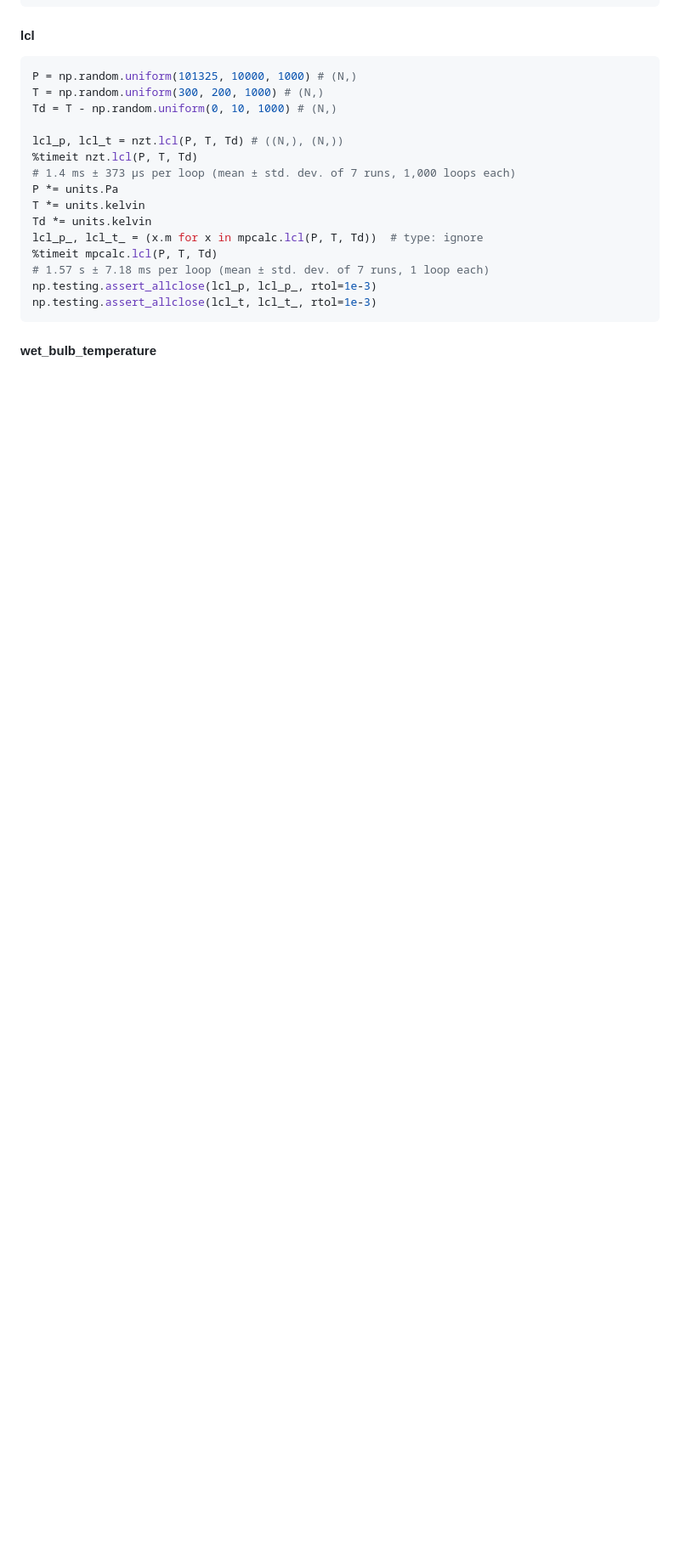
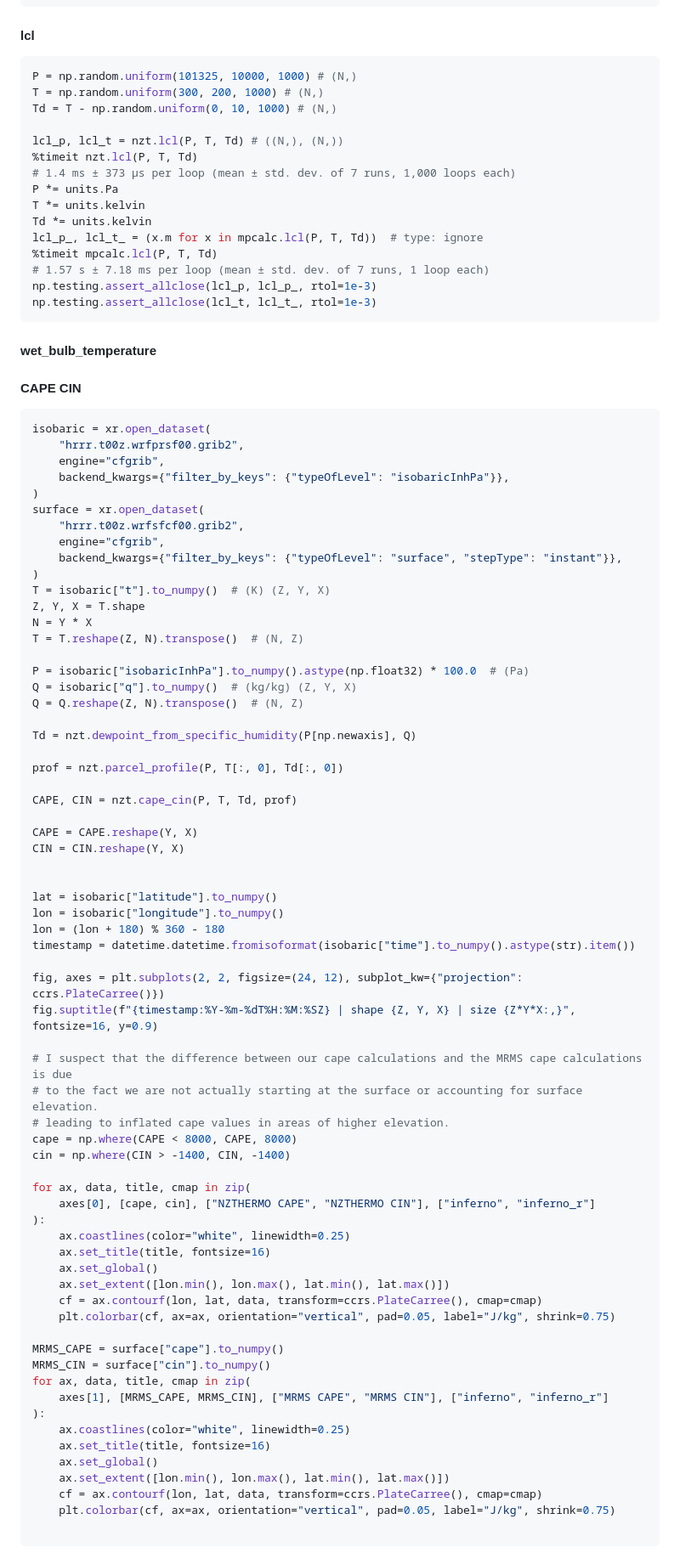
Before and after one commit to leaver2000/nzthermo, a Markdown page: README.md, the part around one of its changes. Shown at 85% size. Drawn GitHub-style; blank space fills up the shorter version.

Commit message:
📃CAPE CIN documentation

````diff
--- a/README.md
+++ b/README.md
@@ -87,3 +87,73 @@ np.testing.assert_allclose(lcl_t, lcl_t_, rtol=1e-3)
 
 #### wet_bulb_temperature
 
+#### CAPE CIN
+
+```python
+isobaric = xr.open_dataset(
+    "hrrr.t00z.wrfprsf00.grib2",
+    engine="cfgrib",
+    backend_kwargs={"filter_by_keys": {"typeOfLevel": "isobaricInhPa"}},
+)
+surface = xr.open_dataset(
+    "hrrr.t00z.wrfsfcf00.grib2",
+    engine="cfgrib",
+    backend_kwargs={"filter_by_keys": {"typeOfLevel": "surface", "stepType": "instant"}},
+)
+T = isobaric["t"].to_numpy()  # (K) (Z, Y, X)
+Z, Y, X = T.shape
+N = Y * X
+T = T.reshape(Z, N).transpose()  # (N, Z)
+
+P = isobaric["isobaricInhPa"].to_numpy().astype(np.float32) * 100.0  # (Pa)
+Q = isobaric["q"].to_numpy()  # (kg/kg) (Z, Y, X)
+Q = Q.reshape(Z, N).transpose()  # (N, Z)
+
+Td = nzt.dewpoint_from_specific_humidity(P[np.newaxis], Q)
+
+prof = nzt.parcel_profile(P, T[:, 0], Td[:, 0])
+
+CAPE, CIN = nzt.cape_cin(P, T, Td, prof)
+
+CAPE = CAPE.reshape(Y, X)
+CIN = CIN.reshape(Y, X)
+
+
+lat = isobaric["latitude"].to_numpy()
+lon = isobaric["longitude"].to_numpy()
+lon = (lon + 180) % 360 - 180
+timestamp = datetime.datetime.fromisoformat(isobaric["time"].to_numpy().astype(str).item())
+
+fig, axes = plt.subplots(2, 2, figsize=(24, 12), subplot_kw={"projection": ccrs.PlateCarree()})
+fig.suptitle(f"{timestamp:%Y-%m-%dT%H:%M:%SZ} | shape {Z, Y, X} | size {Z*Y*X:,}", fontsize=16, y=0.9)
+
+# I suspect that the difference between our cape calculations and the MRMS cape calculations is due
+# to the fact we are not actually starting at the surface or accounting for surface elevation.
+# leading to inflated cape values in areas of higher elevation.
+cape = np.where(CAPE < 8000, CAPE, 8000)
+cin = np.where(CIN > -1400, CIN, -1400)
+
+for ax, data, title, cmap in zip(
+    axes[0], [cape, cin], ["NZTHERMO CAPE", "NZTHERMO CIN"], ["inferno", "inferno_r"]
+):
+    ax.coastlines(color="white", linewidth=0.25)
+    ax.set_title(title, fontsize=16)
+    ax.set_global()
+    ax.set_extent([lon.min(), lon.max(), lat.min(), lat.max()])
+    cf = ax.contourf(lon, lat, data, transform=ccrs.PlateCarree(), cmap=cmap)
+    plt.colorbar(cf, ax=ax, orientation="vertical", pad=0.05, label="J/kg", shrink=0.75)
+
+MRMS_CAPE = surface["cape"].to_numpy()
+MRMS_CIN = surface["cin"].to_numpy()
+for ax, data, title, cmap in zip(
+    axes[1], [MRMS_CAPE, MRMS_CIN], ["MRMS CAPE", "MRMS CIN"], ["inferno", "inferno_r"]
+):
+    ax.coastlines(color="white", linewidth=0.25)
+    ax.set_title(title, fontsize=16)
+    ax.set_global()
+    ax.set_extent([lon.min(), lon.max(), lat.min(), lat.max()])
+    cf = ax.contourf(lon, lat, data, transform=ccrs.PlateCarree(), cmap=cmap)
+    plt.colorbar(cf, ax=ax, orientation="vertical", pad=0.05, label="J/kg", shrink=0.75)
+
+```
+
````
Also changed, not shown: other parts of README.md (+4 -1 lines), assets/mrms_cape_cin.png (added), 1 other file.
